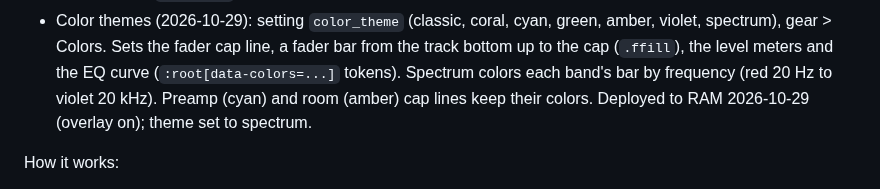
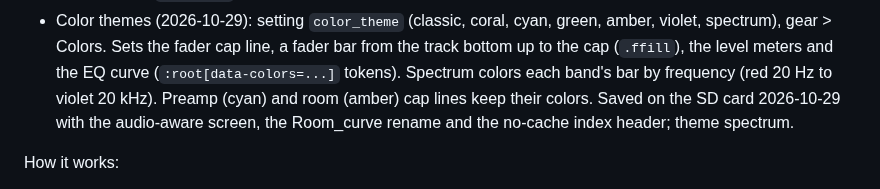
Before and after one commit to tosandeepjoshi-max/room-eq, a Markdown page: CLAUDE.md, the part around the change. Drawn GitHub-style.

Commit message:
Screen, colors, Room_curve and no-cache saved on the SD card
Co-Authored-By: Claude Opus 5.5 <noreply@anthropic.com>

```diff
--- a/CLAUDE.md
+++ b/CLAUDE.md
@@ -328,7 +328,8 @@ Screen sleep and brightness (2026-10-03):
   spectrum), gear > Colors. Sets the fader cap line, a fader bar from the track bottom up to the cap
   (`.ffill`), the level meters and the EQ curve (`:root[data-colors=...]` tokens). Spectrum colors
   each band's bar by frequency (red 20 Hz to violet 20 kHz). Preamp (cyan) and room (amber) cap
-  lines keep their colors. Deployed to RAM 2026-10-29 (overlay on); theme set to spectrum.
+  lines keep their colors. Saved on the SD card 2026-10-29 with the audio-aware screen, the
+  Room_curve rename and the no-cache index header; theme spectrum.
 
 How it works:
 - CamillaDSP client fix (2026-10-22): a call cancelled after sending (the
```
Also changed, not shown: TODO.md (+1 -1 lines).
